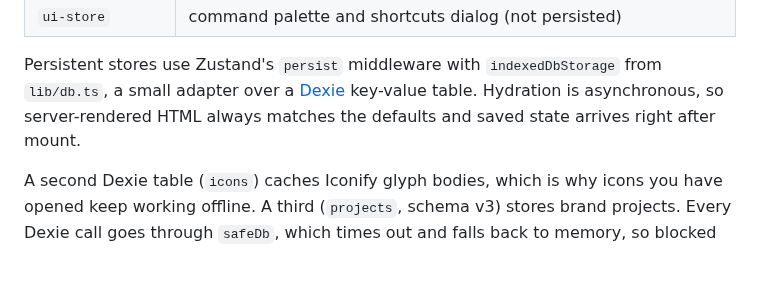
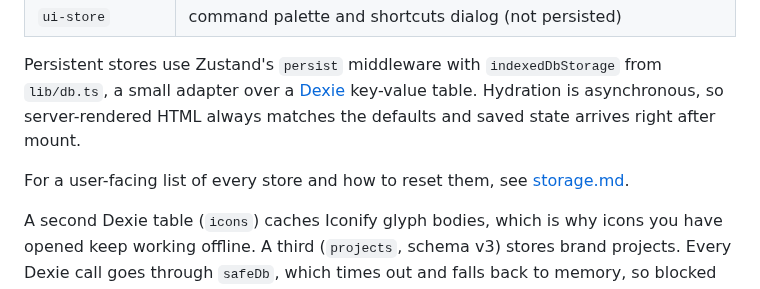
Before and after one commit to goldentalent626/DesignHub, a Markdown page: docs/architecture.md, the part around the change. GitHub-like rendering; blank space fills up the shorter version.

```diff
--- a/docs/architecture.md
+++ b/docs/architecture.md
@@ -69,6 +69,8 @@ Each studio owns one [Zustand](https://zustand.docs.pmnd.rs) store in `store/`:
 
 Persistent stores use Zustand's `persist` middleware with `indexedDbStorage` from `lib/db.ts`, a small adapter over a [Dexie](https://dexie.org) key-value table. Hydration is asynchronous, so server-rendered HTML always matches the defaults and saved state arrives right after mount.
 
+For a user-facing list of every store and how to reset them, see [storage.md](storage.md).
+
 A second Dexie table (`icons`) caches Iconify glyph bodies, which is why icons you have opened keep working offline. A third (`projects`, schema v3) stores brand projects. Every Dexie call goes through `safeDb`, which times out and falls back to memory, so blocked storage never breaks a studio.
 
 ## Brand architecture
```
Also changed, not shown: README.md (+5 -1 lines), docs/storage.md (added, +66 -0 lines), docs/screenshots/brand-dna.png (added), docs/screenshots/logo.png (added), docs/screenshots/projects.png (added), 1 other file.
